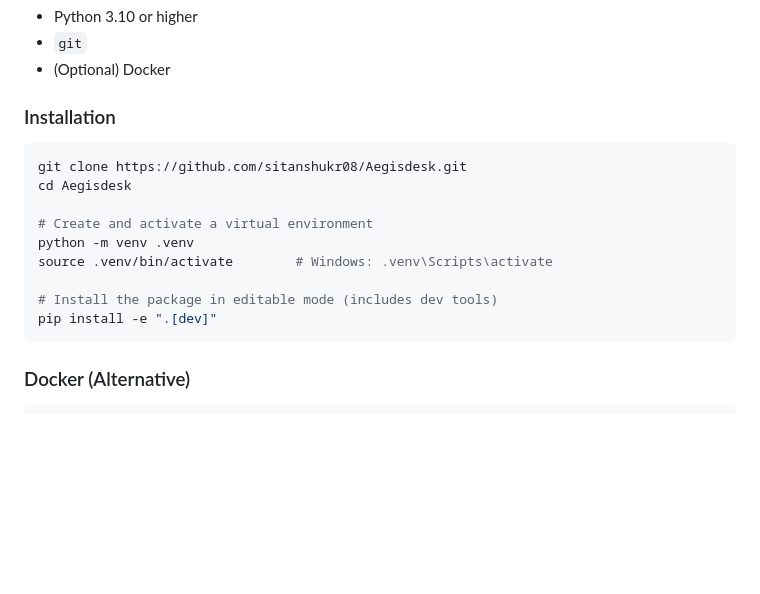
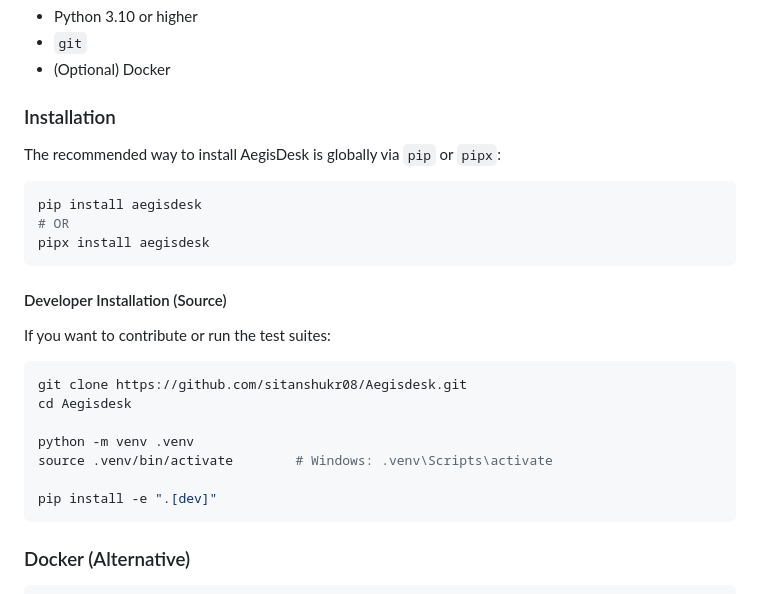
Before and after one commit to sitanshukr08/Aegisdesk, a Markdown page: README.md, the part around the change. GitHub-like rendering; blank space fills up the shorter version.

Commit message:
docs: prioritize PyPI installation instructions

````diff
--- a/README.md
+++ b/README.md
@@ -191,15 +191,25 @@ AegisDesk/
 
 ### Installation
 
+The recommended way to install AegisDesk is globally via `pip` or `pipx`:
+
+```bash
+pip install aegisdesk
+# OR
+pipx install aegisdesk
+```
+
+#### Developer Installation (Source)
+
+If you want to contribute or run the test suites:
+
 ```bash
 git clone https://github.com/sitanshukr08/Aegisdesk.git
 cd Aegisdesk
 
-# Create and activate a virtual environment
 python -m venv .venv
 source .venv/bin/activate        # Windows: .venv\Scripts\activate
 
-# Install the package in editable mode (includes dev tools)
 pip install -e ".[dev]"
 ```
 
````
